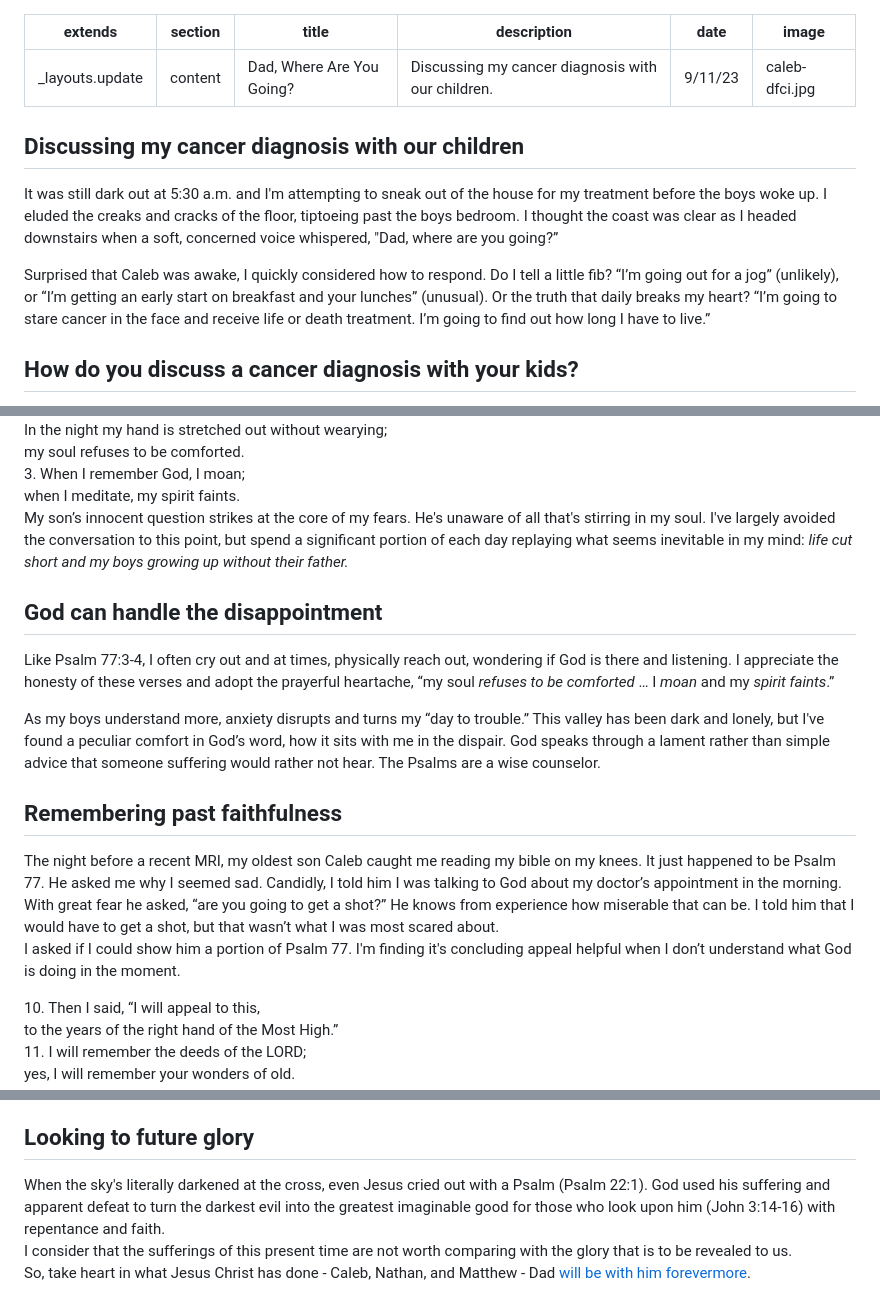
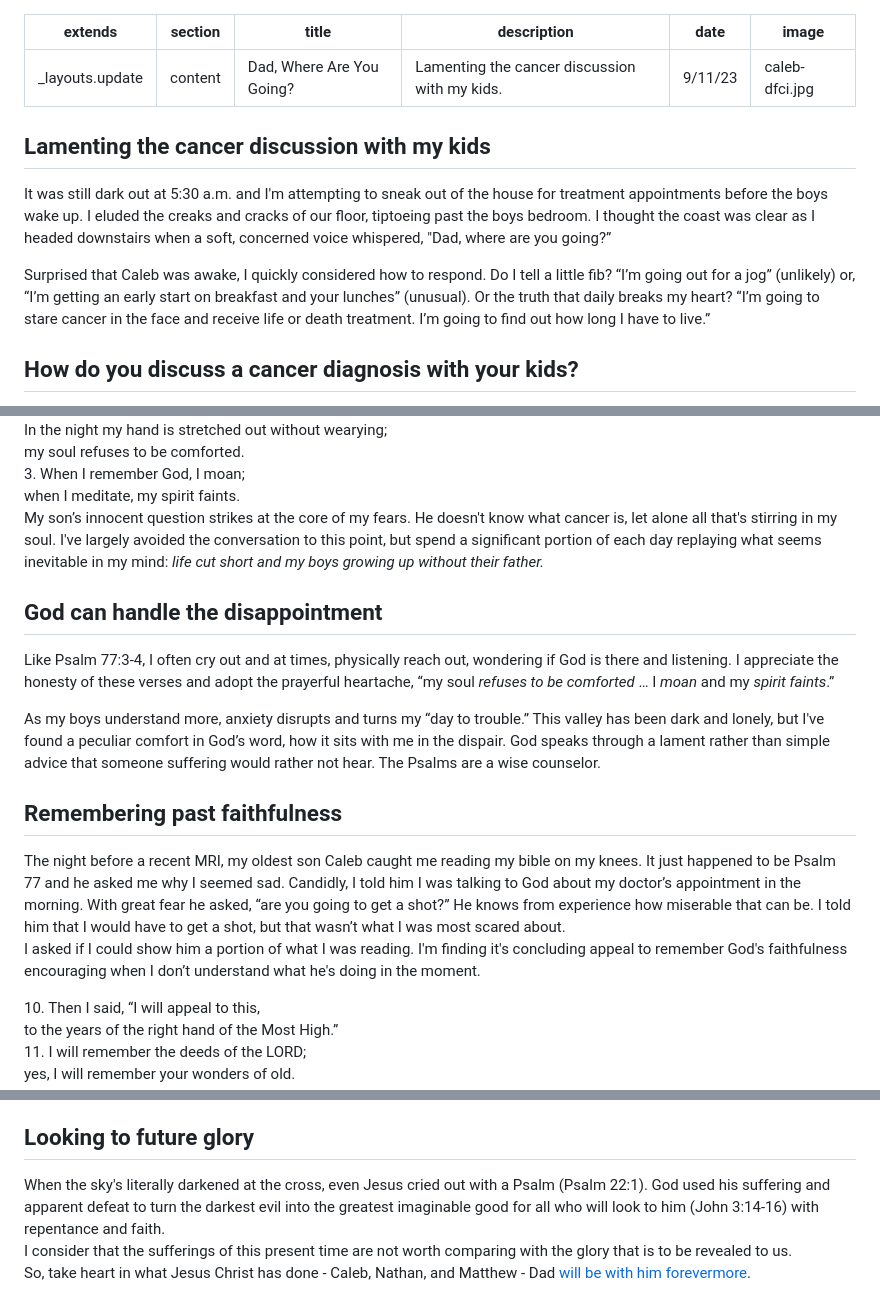
Before and after one commit to timalbert/livefortheline, a Markdown page: source/_updates/2023-09-11-dad-where-are-you-going.md, 3 parts joined by grey strips. Drawn GitHub-style.

Commit message:
final txt edits

```diff
--- a/source/_updates/2023-09-11-dad-where-are-you-going.md
+++ b/source/_updates/2023-09-11-dad-where-are-you-going.md
@@ -2,15 +2,15 @@
 extends: _layouts.update
 section: content
 title: Dad, Where Are You Going?
-description: Discussing my cancer diagnosis with our children.
+description: Lamenting the cancer discussion with my kids.
 date: 9/11/23
 image: caleb-dfci.jpg
 ---
-<h2>Discussing my cancer diagnosis with our children</h2>
+<h2>Lamenting the cancer discussion with my kids</h2>
 
-It was still dark out at 5:30 a.m. and I'm attempting to sneak out of the house for my treatment before the boys woke up. I eluded the creaks and cracks of the floor, tiptoeing past the boys bedroom. I thought the coast was clear as I headed downstairs when a soft, concerned voice whispered, "Dad, where are you going?”
+It was still dark out at 5:30 a.m. and I'm attempting to sneak out of the house for treatment appointments before the boys wake up. I eluded the creaks and cracks of our floor, tiptoeing past the boys bedroom. I thought the coast was clear as I headed downstairs when a soft, concerned voice whispered, "Dad, where are you going?”
 
-Surprised that Caleb was awake, I quickly considered how to respond. Do I tell a little fib? “I’m going out for a jog” (unlikely), or “I’m getting an early start on breakfast and your lunches” (unusual). Or the truth that daily breaks my heart? “I’m going to stare cancer in the face and receive life or death treatment. I’m going to find out how long I have to live.”
+Surprised that Caleb was awake, I quickly considered how to respond. Do I tell a little fib? “I’m going out for a jog” (unlikely) or, “I’m getting an early start on breakfast and your lunches” (unusual). Or the truth that daily breaks my heart? “I’m going to stare cancer in the face and receive life or death treatment. I’m going to find out how long I have to live.”
 
 <h2>How do you discuss a cancer diagnosis with your kids?</h2>
 
@@ -32,7 +32,7 @@ The Psalms, however, have taught me how to grieve and lament life's unanswerable
     </div>
 </x-blockquote>
 
-My son’s innocent question strikes at the core of my fears. He's unaware of all that's stirring in my soul. I've largely avoided the conversation to this point, but spend a significant portion of each day replaying what seems inevitable in my mind: <i>life cut short and my boys growing up without their father.</i>
+My son’s innocent question strikes at the core of my fears. He doesn't know what cancer is, let alone all that's stirring in my soul. I've largely avoided the conversation to this point, but spend a significant portion of each day replaying what seems inevitable in my mind: <i>life cut short and my boys growing up without their father.</i>
 
 <h2>God can handle the disappointment</h2>
 
@@ -41,9 +41,9 @@ Like Psalm 77:3-4, I often cry out and at times, physically reach out, wondering
 As my boys understand more, anxiety disrupts and turns my “day to trouble.” This valley has been dark and lonely, but I've found a peculiar comfort in God’s word, how it sits with me in the dispair. God speaks through a lament rather than simple advice that someone suffering would rather not hear. The Psalms are a wise counselor.
 
 <h2>Remembering past faithfulness</h2>
-The night before a recent MRI, my oldest son Caleb caught me reading my bible on my knees. It just happened to be Psalm 77. He asked me why I seemed sad. Candidly, I told him I was talking to God about my doctor’s appointment in the morning. With great fear he asked, “are you going to get a shot?” He knows from experience how miserable that can be. I told him that I would have to get a shot, but that wasn’t what I was most scared about.
+The night before a recent MRI, my oldest son Caleb caught me reading my bible on my knees. It just happened to be Psalm 77 and he asked me why I seemed sad. Candidly, I told him I was talking to God about my doctor’s appointment in the morning. With great fear he asked, “are you going to get a shot?” He knows from experience how miserable that can be. I told him that I would have to get a shot, but that wasn’t what I was most scared about.
 
-I asked if I could show him a portion of Psalm 77. I'm finding it's concluding appeal helpful when I don’t understand what God is doing in the moment.
+I asked if I could show him a portion of what I was reading. I'm finding it's concluding appeal to remember God's faithfulness encouraging when I don’t understand what he's doing in the moment.
 
 <x-blockquote class="font-mono" cite="https://www.esv.org/Psalm+77:10-20/" caption="Psalm 77:10-20">
     <div>
@@ -67,7 +67,7 @@ I asked if I could show him a portion of Psalm 77. I'm finding it's concluding a
 As the boys start to comprehend my cancer diagnosis, my hope is they will grow in trusting God’s faithfulness,  even when his way leads through the sea of suffering and his “footprints are unseen.” I pray they know <a href="https://youtu.be/Lq1kJLN-izE?si=3tnTPOA8oHSFbQ2M" class="text-yellow-500">Jesus</a> hears their cry and his hand is reaching out to lead them through life (Psalm 23).
 
 <h2>Looking to future glory</h2>
-When the sky's literally darkened at the cross, even Jesus cried out with a Psalm (Psalm 22:1). God used his suffering and apparent defeat to turn the darkest evil into the greatest imaginable good for those who look upon him (John 3:14-16) with repentance and faith.
+When the sky's literally darkened at the cross, even Jesus cried out with a Psalm (Psalm 22:1). God used his suffering and apparent defeat to turn the darkest evil into the greatest imaginable good for all who will look to him (John 3:14-16) with repentance and faith.
 
 <x-blockquote class="font-mono" cite="https://www.esv.org/Psalm+Romans+8:18/" caption="Psalm Romans 8:18">
     <div>I consider that the sufferings of this present time are not worth comparing with the glory that is to be revealed to us.</div>
```
Also changed, not shown: other parts of source/_updates/2023-09-11-dad-where-are-you-going.md (+1 -1 lines).
